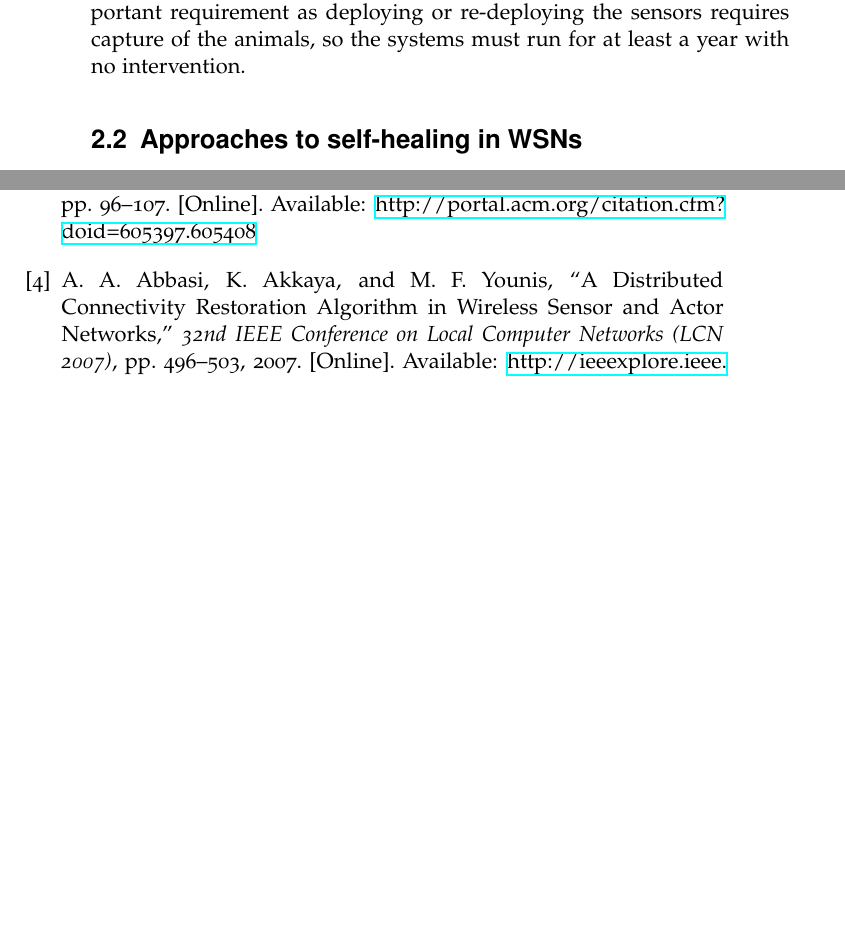
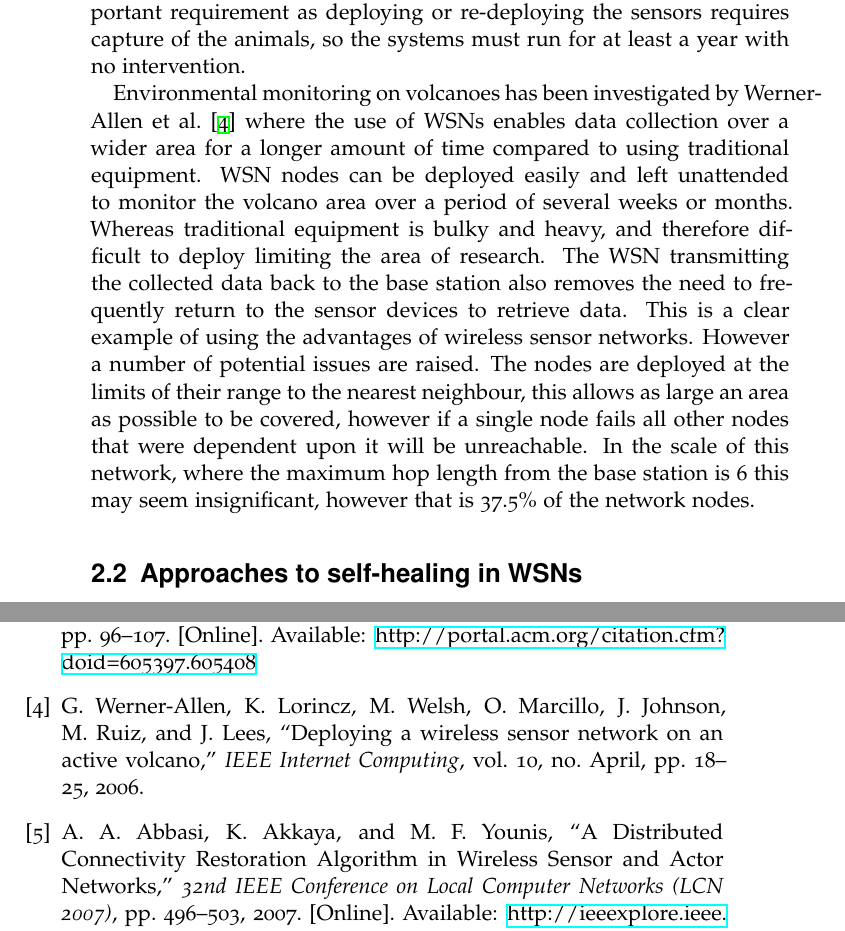
Before and after one commit to AJDurant/wsn-project, a LaTeX thesis (report/project-report.tex): two parts of pages 10 and 13 of 14, joined at a grey line, cut so that both start at the same text, the shorter picture padded with empty space. Compiled offline with XeLaTeX.

Commit message:
volcano application

```diff
--- a/report/project-report.tex
+++ b/report/project-report.tex
@@ -57,6 +57,7 @@ Habitat monitoring using WSNs has been taking place on an island of ducks where
 
 A very different approach was taken by \citet{Juang2002} in developing ZebraNet. Rather than statically positioned nodes, the devices are attached to the herd of zebra being monitored with collars. The nature of this system is entirely mobile, without even a fixed base station to report to. Because of this the nodes pass data between them when within range forming a distributed collection and storage network. The mobile base station can then be deployed occasionally to collect the dataset only needing to meet a few devices to obtain all of the data gathered by the network. This network is inherently ad-hoc where nodes may or may not come into contact with one another frequently, and there is no fixed or permanent base station to report to. Again longevity is an important requirement as deploying or re-deploying the sensors requires capture of the animals, so the systems must run for at least a year with no intervention.
 
+Environmental monitoring on volcanoes has been investigated by \citet{Werner-Allen2006} where the use of WSNs enables data collection over a wider area for a longer amount of time compared to using traditional equipment. WSN nodes can be deployed easily and left unattended to monitor the volcano area over a period of several weeks or months. Whereas traditional equipment is bulky and heavy, and therefore difficult to deploy limiting the area of research. The WSN transmitting the collected data back to the base station also removes the need to frequently return to the sensor devices to retrieve data. This is a clear example of using the advantages of wireless sensor networks. However a number of potential issues are raised. The nodes are deployed at the limits of their range to the nearest neighbour, this allows as large an area as possible to be covered, however if a single node fails all other nodes that were dependent upon it will be unreachable. In the scale of this network, where the maximum hop length from the base station is 6 this may seem insignificant, however that is 37.5\% of the network nodes.
 
 
 \section{Approaches to self-healing in WSNs}
```
Also changed, not shown: report/project-report.pdf.
